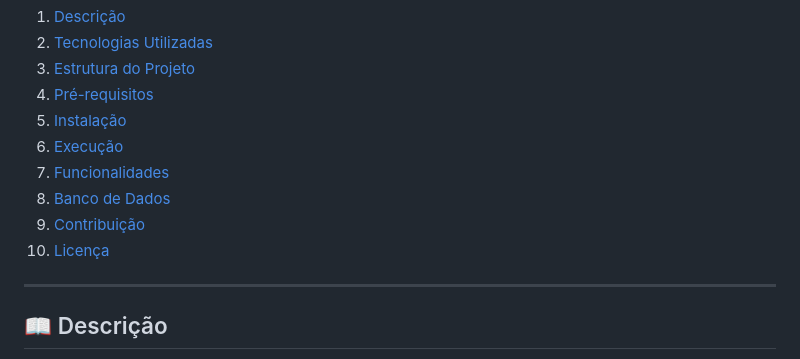
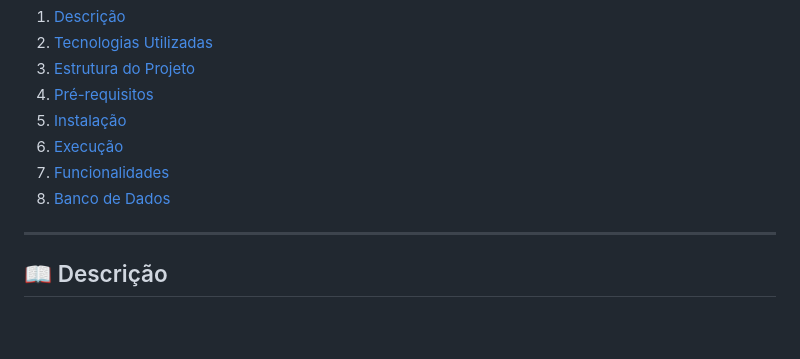
Before and after one commit to jvsilva12600009/TCC-gerenciamento-automotiva, a Markdown page: README.md, the part around the change. Drawn GitHub-style; blank space fills up the shorter version.

```diff
--- a/README.md
+++ b/README.md
@@ -14,8 +14,8 @@ Projeto desenvolvido como Trabalho de Conclusão de Curso (TCC) no curso técnic
 6. [Execução](#execução)
 7. [Funcionalidades](#funcionalidades)
 8. [Banco de Dados](#banco-de-dados)
-9. [Contribuição](#contribuição)
-10. [Licença](#licença)
+
+
 
 ---
 
```
